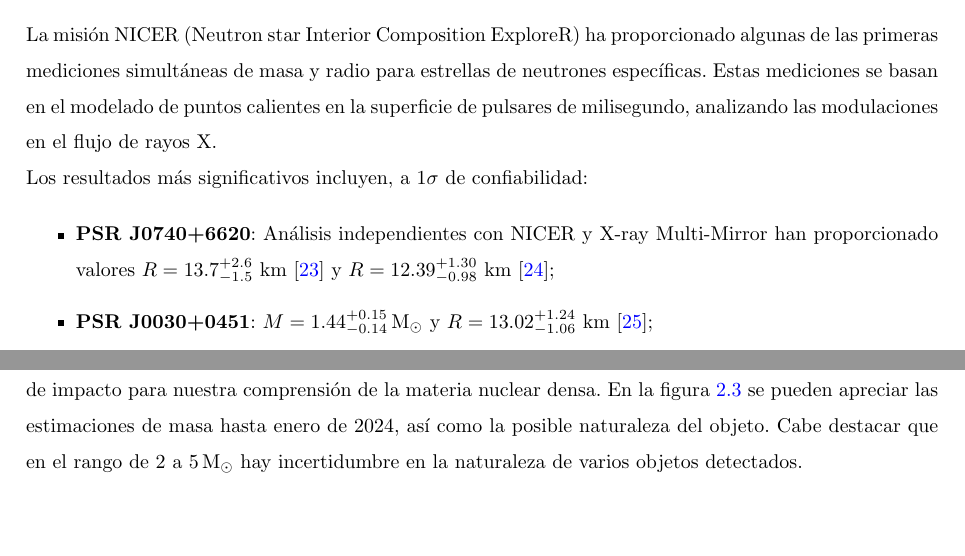
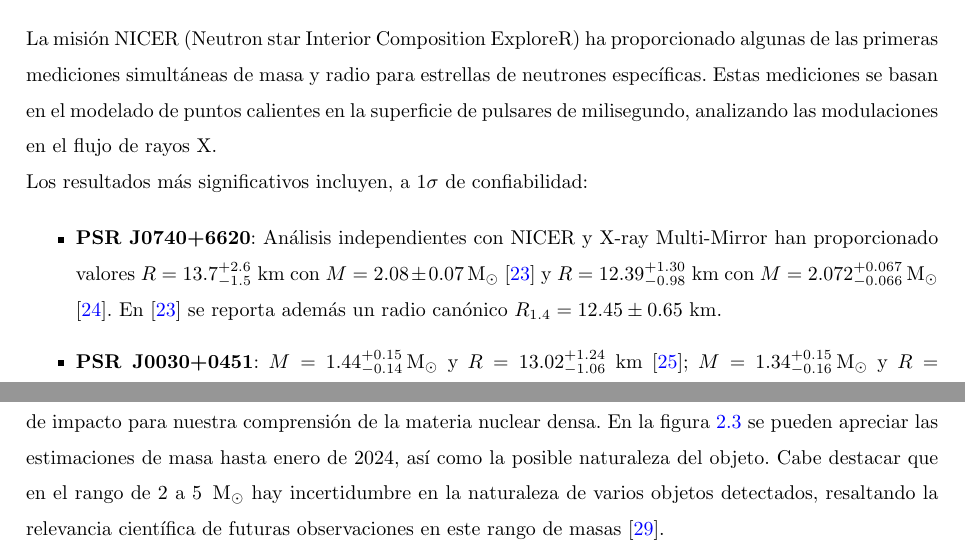
Before and after one commit to Vendetta0462/CalculosSimulaciones, a LaTeX document (Libro_Trabajo_de_Grado/main.tex, which reads Libro_Trabajo_de_Grado/Chapter2/chapter2.tex): two parts of pages 16 and 18 of 52, joined at a grey line, cut so that both start at the same text, the shorter picture padded with empty space. Compiled offline with pdfLaTeX.

Commit message:
Incluye mediciones y detalles adicionales sobre las masas y radios de estrellas de neutrones.

```diff
--- a/Libro_Trabajo_de_Grado/Chapter2/chapter2.tex
+++ b/Libro_Trabajo_de_Grado/Chapter2/chapter2.tex
@@ -222,9 +222,9 @@ La misión NICER (Neutron star Interior Composition ExploreR) ha proporcionado a
 Los resultados más significativos incluyen, a 1$\sigma$ de confiabilidad:
 
 \begin{itemize}
-	\item \textbf{PSR J0740+6620}: Análisis independientes con NICER y X-ray Multi-Mirror han proporcionado valores $R = 13.7^{+2.6}_{-1.5}$ km \cite{millerRadiusPSRJ0740+66202021} y $R = 12.39^{+1.30}_{-0.98}$ km \cite{rileyNICERViewMassive2021};
+	\item \textbf{PSR J0740+6620}: Análisis independientes con NICER y X-ray Multi-Mirror han proporcionado valores $R = 13.7^{+2.6}_{-1.5}$ km con $M = 2.08\pm 0.07 \masasol$ \cite{millerRadiusPSRJ0740+66202021} y $R = 12.39^{+1.30}_{-0.98}$ km con $M = 2.072^{+0.067}_{-0.066} \masasol$ \cite{rileyNICERViewMassive2021}. En \cite{millerRadiusPSRJ0740+66202021} se reporta además un radio canónico $R_{1.4} = 12.45\pm 0.65$ km.
 
-	\item \textbf{PSR J0030+0451}: $M = 1.44^{+0.15}_{-0.14} \masasol$ y $R = 13.02^{+1.24}_{-1.06}$ km \cite{millerPSRJ0030+0451Mass2019};
+	\item \textbf{PSR J0030+0451}: $M = 1.44^{+0.15}_{-0.14} \masasol$ y $R = 13.02^{+1.24}_{-1.06}$ km \cite{millerPSRJ0030+0451Mass2019}; $M = 1.34^{+0.15}_{-0.16} \masasol$ y $R = 12.71^{+1.14}_{-1.19}$ km \cite{rileyNICERViewPSR2019}.
 
 	\item \textbf{PSR J0437-4715}: $M = 1.418 \pm 0.037 \masasol$ y $R = 11.36^{+0.95}_{-0.63}$ km \cite{choudhuryNICERViewNearest2024}.
 \end{itemize}
@@ -250,4 +250,4 @@ Estas restricciones observacionales permiten restringir las posibles ecuaciones
 \end{figure}
 
 Las próximas generaciones de detectores de ondas gravitacionales, junto con misiones espaciales mejoradas y telescopios de nueva generación, prometen expandir significativamente nuestro conocimiento observacional de las estrellas de neutrones. Se espera que estas observaciones proporcionen restricciones aún más precisas sobre las ecuaciones de estado y posiblemente revelen nueva física en el régimen de densidades ultra-altas. Es claro que, a mayor número de observaciones, mayores son los requerimientos de nuestras teorías, lo que permite filtrar modelos físicos que pretendan describir la masa a densidades tan altas.
-En particular, la detección de estrellas de neutrones con masas en el rango $2.5-3 \masasol$ o la confirmación de transiciones de fase en el interior estelar a través de observaciones de estrellas, prometen descubrimientos de impacto para nuestra comprensión de la materia nuclear densa. En la figura \ref{fig:ligo-virgo-graveyard} se pueden apreciar las estimaciones de masa hasta enero de 2024, así como la posible naturaleza del objeto. Cabe destacar que en el rango de 2 a 5$\masasol$ hay incertidumbre en la naturaleza de varios objetos detectados.
+En particular, la detección de estrellas de neutrones con masas en el rango $2.5-3 \masasol$ o la confirmación de transiciones de fase en el interior estelar a través de observaciones de estrellas, prometen descubrimientos de impacto para nuestra comprensión de la materia nuclear densa. En la figura \ref{fig:ligo-virgo-graveyard} se pueden apreciar las estimaciones de masa hasta enero de 2024, así como la posible naturaleza del objeto. Cabe destacar que en el rango de 2 a 5 $\masasol$ hay incertidumbre en la naturaleza de varios objetos detectados, resaltando la relevancia científica de futuras observaciones en este rango de masas \cite{horvathBirthEventsMasses2020}.
```
Also changed, not shown: Libro_Trabajo_de_Grado/Chapter2/chapter2.tex (2 more changed lines).
